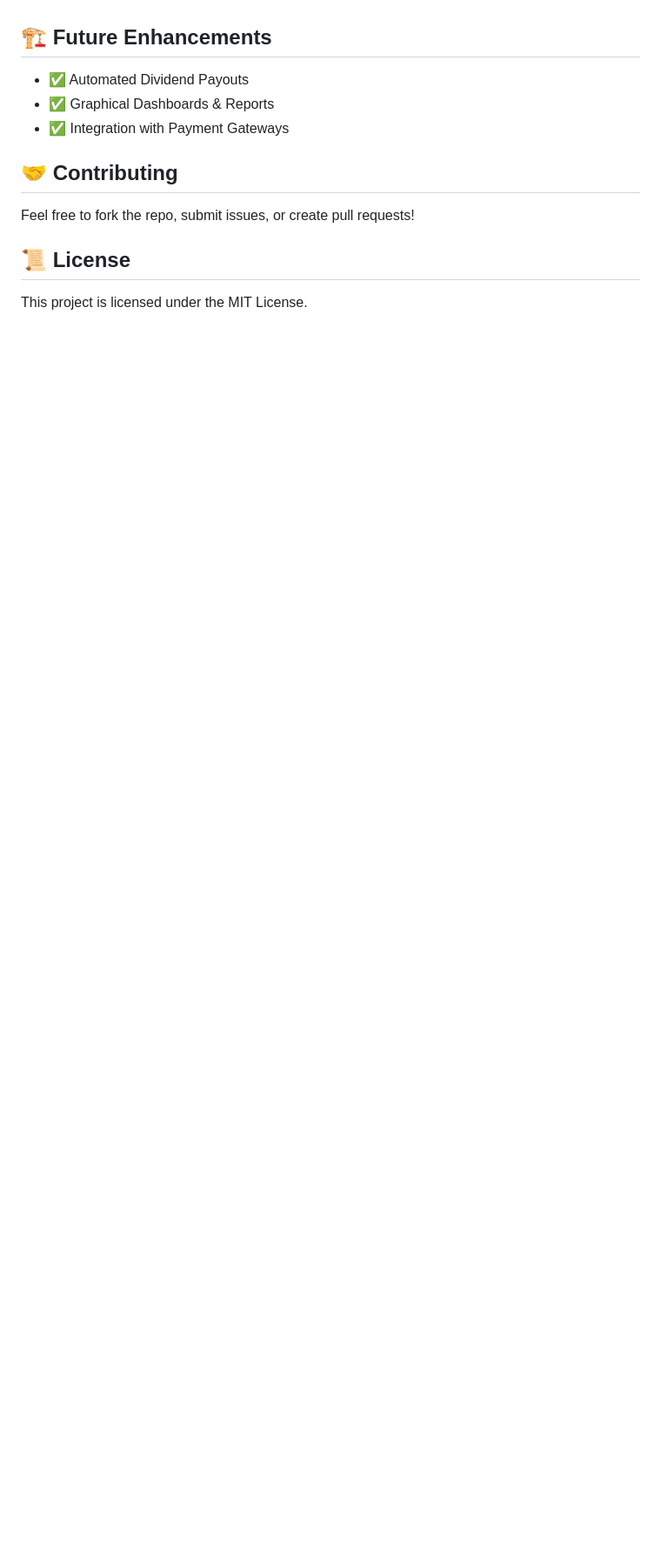
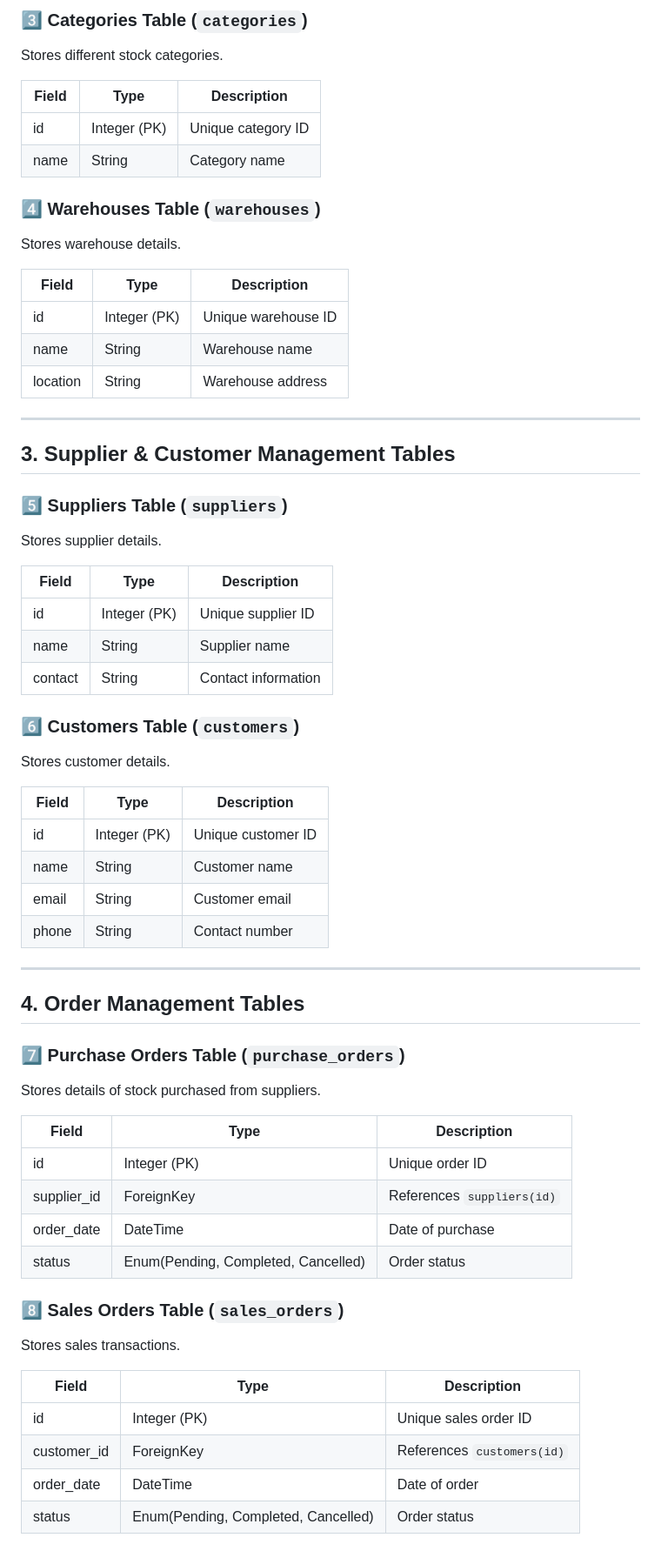
Before and after one commit to DanielSemu/stock-management-system, a Markdown page: README.md, the part around the change printed below. Shown: that part at 87% size. GitHub-like rendering; blank space fills up the shorter version.

Commit message:
final readme

```diff
--- a/README.md
+++ b/README.md
@@ -187,17 +89,65 @@ Stores user details and roles.
 
+### 3️⃣ Categories Table (`categories`)
+Stores different stock categories.
 
+| Field  | Type        | Description |
+|--------|------------|-------------|
+| id     | Integer (PK) | Unique category ID |
+| name   | String       | Category name |
 
+### 4️⃣ Warehouses Table (`warehouses`)
+Stores warehouse details.
 
+| Field    | Type        | Description |
+|----------|------------|-------------|
+| id       | Integer (PK) | Unique warehouse ID |
+| name     | String       | Warehouse name |
+| location | String       | Warehouse address |
 
+---
 
+## 3. Supplier & Customer Management Tables
 
+### 5️⃣ Suppliers Table (`suppliers`)
+Stores supplier details.
 
-## 🏗 Future Enhancements
-- ✅ Automated Dividend Payouts
-- ✅ Graphical Dashboards & Reports
-- ✅ Integration with Payment Gateways
-## 🤝 Contributing
-Feel free to fork the repo, submit issues, or create pull requests!
+| Field    | Type        | Description |
+|----------|------------|-------------|
+| id       | Integer (PK) | Unique supplier ID |
+| name     | String       | Supplier name |
+| contact  | String       | Contact information |
 
-## 📜 License
-This project is licensed under the MIT License.
+### 6️⃣ Customers Table (`customers`)
+Stores customer details.
+
+| Field  | Type        | Description |
+|--------|------------|-------------|
+| id     | Integer (PK) | Unique customer ID |
+| name   | String       | Customer name |
+| email  | String       | Customer email |
+| phone  | String       | Contact number |
+
+---
+
+## 4. Order Management Tables
+
+### 7️⃣ Purchase Orders Table (`purchase_orders`)
+Stores details of stock purchased from suppliers.
+
+| Field       | Type        | Description |
+|------------|------------|-------------|
+| id         | Integer (PK) | Unique order ID |
+| supplier_id| ForeignKey   | References `suppliers(id)` |
+| order_date | DateTime     | Date of purchase |
+| status     | Enum(Pending, Completed, Cancelled) | Order status |
+
+### 8️⃣ Sales Orders Table (`sales_orders`)
+Stores sales transactions.
+
+| Field       | Type        | Description |
+|------------|------------|-------------|
+| id         | Integer (PK) | Unique sales order ID |
+| customer_id| ForeignKey   | References `customers(id)` |
+| order_date | DateTime     | Date of order |
+| status     | Enum(Pending, Completed, Cancelled) | Order status |
+
```
Also changed, not shown: other parts of README.md (+95 -121 lines).
